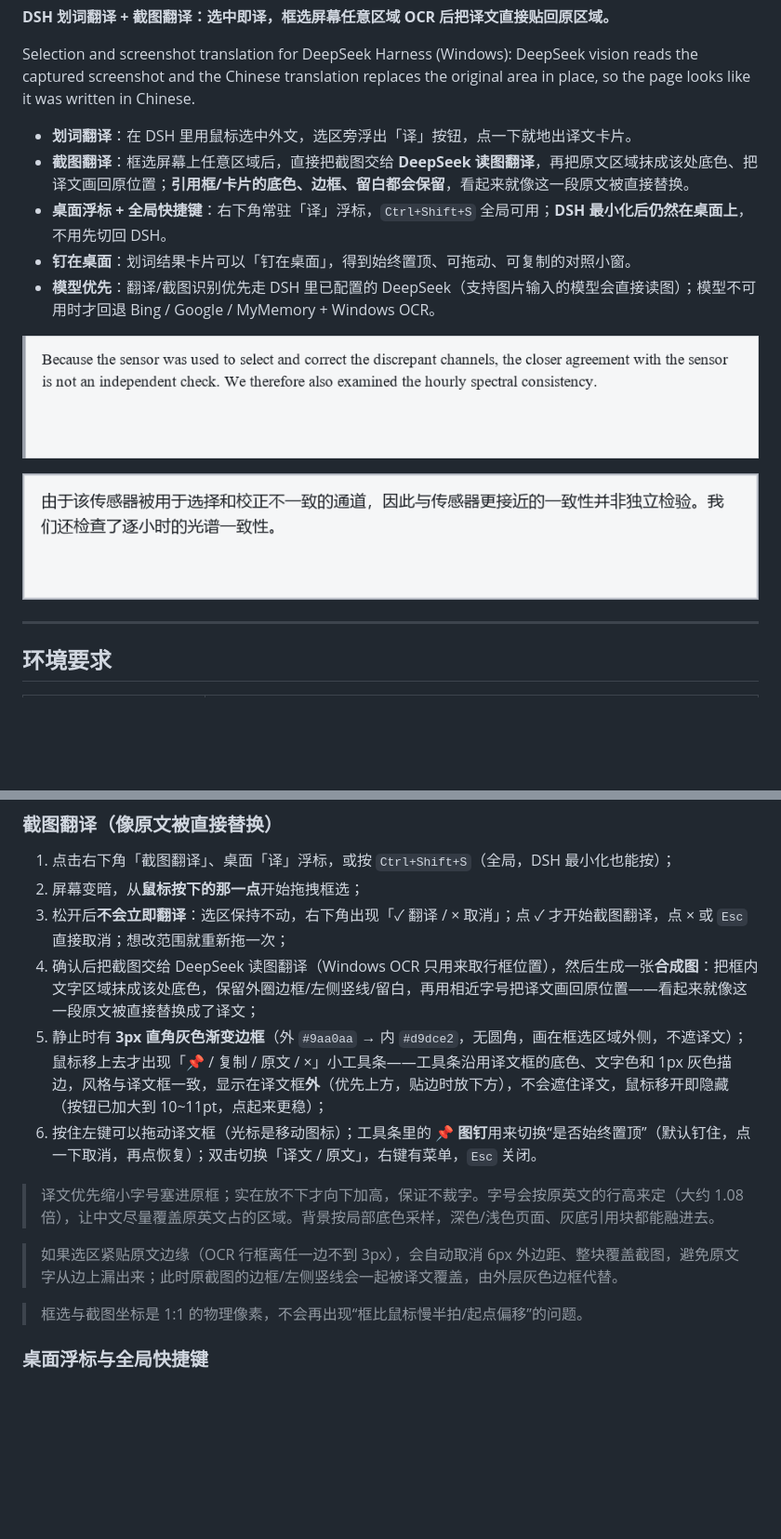
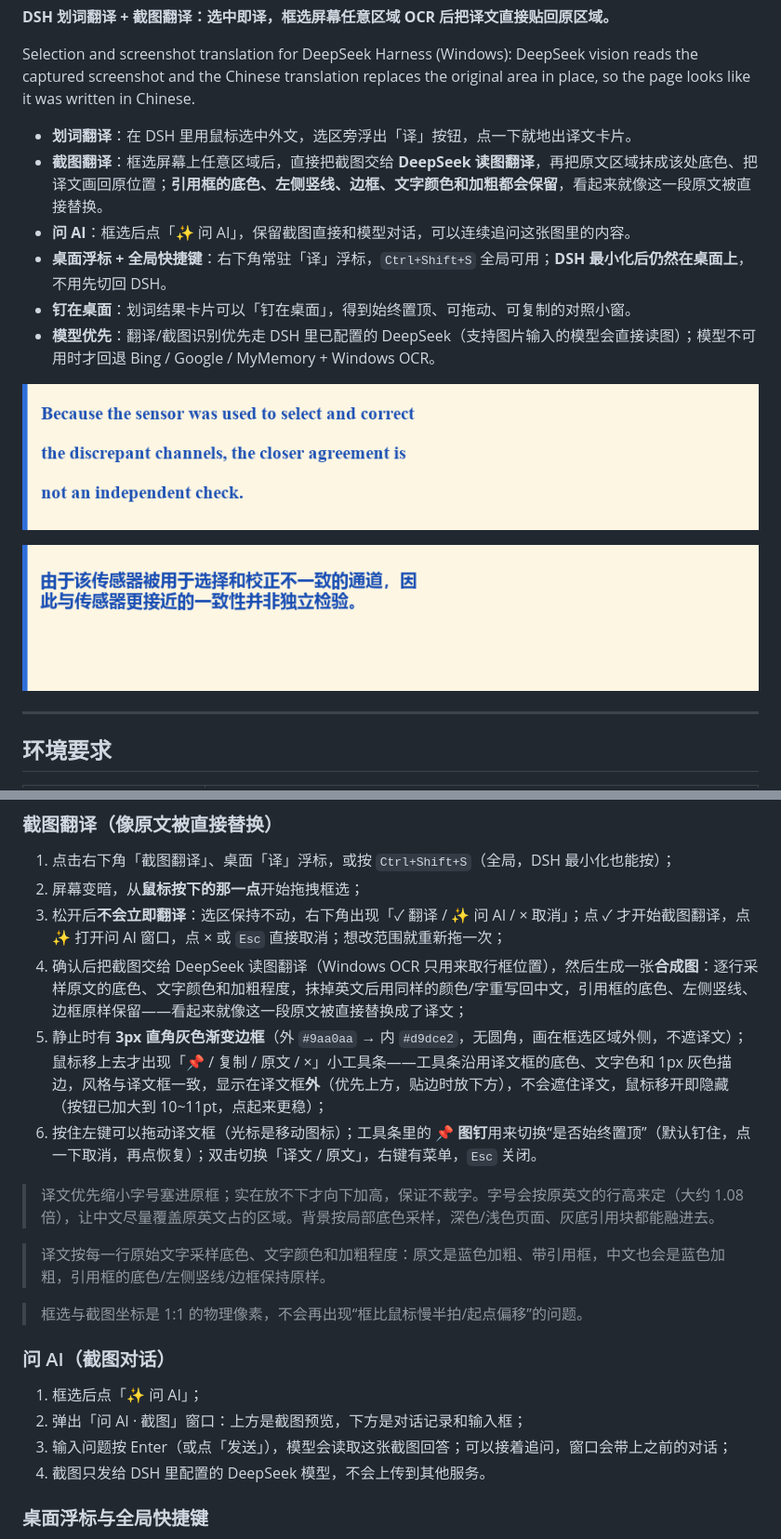
Before and after one commit to zhaopw5/dsh-translate-pin, a Markdown page: README.md, 2 parts joined by grey strips. Shown at 93% size. GitHub-like rendering; pictures changed too: docs/demo-after.png, docs/demo-before.png; blank space fills up the shorter version.

```diff
--- a/README.md
+++ b/README.md
@@ -8,7 +8,8 @@
 Selection and screenshot translation for DeepSeek Harness (Windows): DeepSeek vision reads the captured screenshot and the Chinese translation replaces the original area in place, so the page looks like it was written in Chinese.
 
 - **划词翻译**：在 DSH 里用鼠标选中外文，选区旁浮出「译」按钮，点一下就地出译文卡片。
-- **截图翻译**：框选屏幕上任意区域后，直接把截图交给 **DeepSeek 读图翻译**，再把原文区域抹成该处底色、把译文画回原位置；**引用框/卡片的底色、边框、留白都会保留**，看起来就像这一段原文被直接替换。
+- **截图翻译**：框选屏幕上任意区域后，直接把截图交给 **DeepSeek 读图翻译**，再把原文区域抹成该处底色、把译文画回原位置；**引用框的底色、左侧竖线、边框、文字颜色和加粗都会保留**，看起来就像这一段原文被直接替换。
+- **问 AI**：框选后点「✨ 问 AI」，保留截图直接和模型对话，可以连续追问这张图里的内容。
 - **桌面浮标 + 全局快捷键**：右下角常驻「译」浮标，`Ctrl+Shift+S` 全局可用；**DSH 最小化后仍然在桌面上**，不用先切回 DSH。
 - **钉在桌面**：划词结果卡片可以「钉在桌面」，得到始终置顶、可拖动、可复制的对照小窗。
 - **模型优先**：翻译/截图识别优先走 DSH 里已配置的 DeepSeek（支持图片输入的模型会直接读图）；模型不可用时才回退 Bing / Google / MyMemory + Windows OCR。
@@ -100,16 +101,23 @@ dsh plugin --profile <profile> add <本目录>
 
 1. 点击右下角「截图翻译」、桌面「译」浮标，或按 `Ctrl+Shift+S`（全局，DSH 最小化也能按）；
 2. 屏幕变暗，从**鼠标按下的那一点**开始拖拽框选；
-3. 松开后**不会立即翻译**：选区保持不动，右下角出现「✓ 翻译 / × 取消」；点 ✓ 才开始截图翻译，点 × 或 `Esc` 直接取消；想改范围就重新拖一次；
-4. 确认后把截图交给 DeepSeek 读图翻译（Windows OCR 只用来取行框位置），然后生成一张**合成图**：把框内文字区域抹成该处底色，保留外圈边框/左侧竖线/留白，再用相近字号把译文画回原位置——看起来就像这一段原文被直接替换成了译文；
+3. 松开后**不会立即翻译**：选区保持不动，右下角出现「✓ 翻译 / ✨ 问 AI / × 取消」；点 ✓ 才开始截图翻译，点 ✨ 打开问 AI 窗口，点 × 或 `Esc` 直接取消；想改范围就重新拖一次；
+4. 确认后把截图交给 DeepSeek 读图翻译（Windows OCR 只用来取行框位置），然后生成一张**合成图**：逐行采样原文的底色、文字颜色和加粗程度，抹掉英文后用同样的颜色/字重写回中文，引用框的底色、左侧竖线、边框原样保留——看起来就像这一段原文被直接替换成了译文；
 5. 静止时有 **3px 直角灰色渐变边框**（外 `#9aa0aa` → 内 `#d9dce2`，无圆角，画在框选区域外侧，不遮译文）；鼠标移上去才出现「📌 / 复制 / 原文 / ×」小工具条——工具条沿用译文框的底色、文字色和 1px 灰色描边，风格与译文框一致，显示在译文框**外**（优先上方，贴边时放下方），不会遮住译文，鼠标移开即隐藏（按钮已加大到 10~11pt，点起来更稳）；
 6. 按住左键可以拖动译文框（光标是移动图标）；工具条里的 **📌 图钉**用来切换“是否始终置顶”（默认钉住，点一下取消，再点恢复）；双击切换「译文 / 原文」，右键有菜单，`Esc` 关闭。
 
 > 译文优先缩小字号塞进原框；实在放不下才向下加高，保证不裁字。字号会按原英文的行高来定（大约 1.08 倍），让中文尽量覆盖原英文占的区域。背景按局部底色采样，深色/浅色页面、灰底引用块都能融进去。
 
-> 如果选区紧贴原文边缘（OCR 行框离任一边不到 3px），会自动取消 6px 外边距、整块覆盖截图，避免原文字从边上漏出来；此时原截图的边框/左侧竖线会一起被译文覆盖，由外层灰色边框代替。
+> 译文按每一行原始文字采样底色、文字颜色和加粗程度：原文是蓝色加粗、带引用框，中文也会是蓝色加粗，引用框的底色/左侧竖线/边框保持原样。
 
 > 框选与截图坐标是 1:1 的物理像素，不会再出现“框比鼠标慢半拍/起点偏移”的问题。
+
+### 问 AI（截图对话）
+
+1. 框选后点「✨ 问 AI」；
+2. 弹出「问 AI · 截图」窗口：上方是截图预览，下方是对话记录和输入框；
+3. 输入问题按 Enter（或点「发送」），模型会读取这张截图回答；可以接着追问，窗口会带上之前的对话；
+4. 截图只发给 DSH 里配置的 DeepSeek 模型，不会上传到其他服务。
 
 ### 桌面浮标与全局快捷键
 
```
Also changed, not shown: other parts of README.md (+2 -0 lines), 5 other files.
